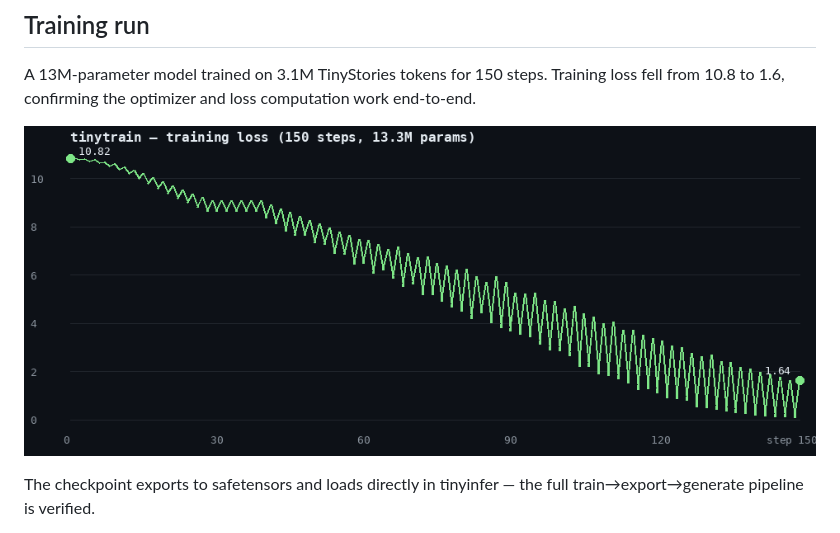
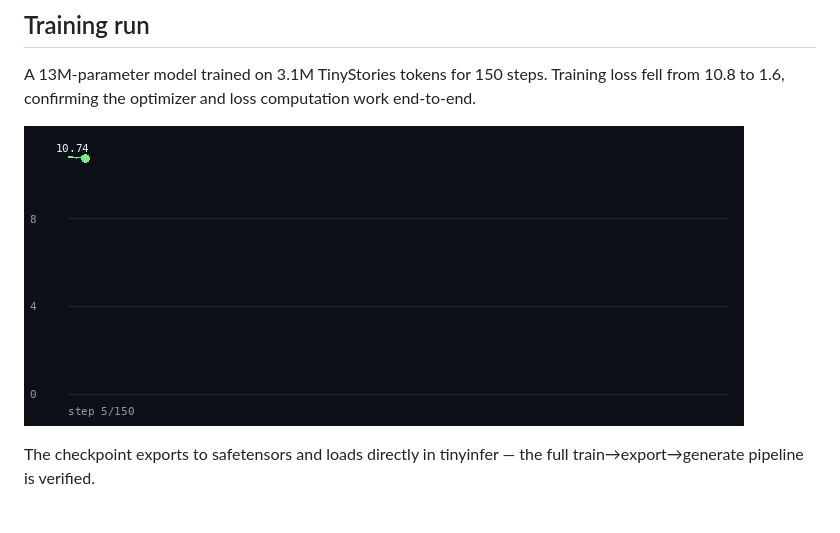
Before and after one commit to seampm/tinytrain, a Markdown page: README.md, the part around the change. Drawn GitHub-style; pictures changed too: docs/assets/training.gif (added).

Commit message:
Add animated training loss GIF to README

```diff
--- a/README.md
+++ b/README.md
@@ -78,7 +78,7 @@ A 13M-parameter model trained on 3.1M TinyStories tokens for 150 steps.
 Training loss fell from 10.8 to 1.6, confirming the optimizer and loss
 computation work end-to-end.
 
-![Training loss](docs/assets/loss-curve.png)
+![Training loss](docs/assets/training.gif)
 
 The checkpoint exports to safetensors and loads directly in tinyinfer — the
 full train→export→generate pipeline is verified.
```
